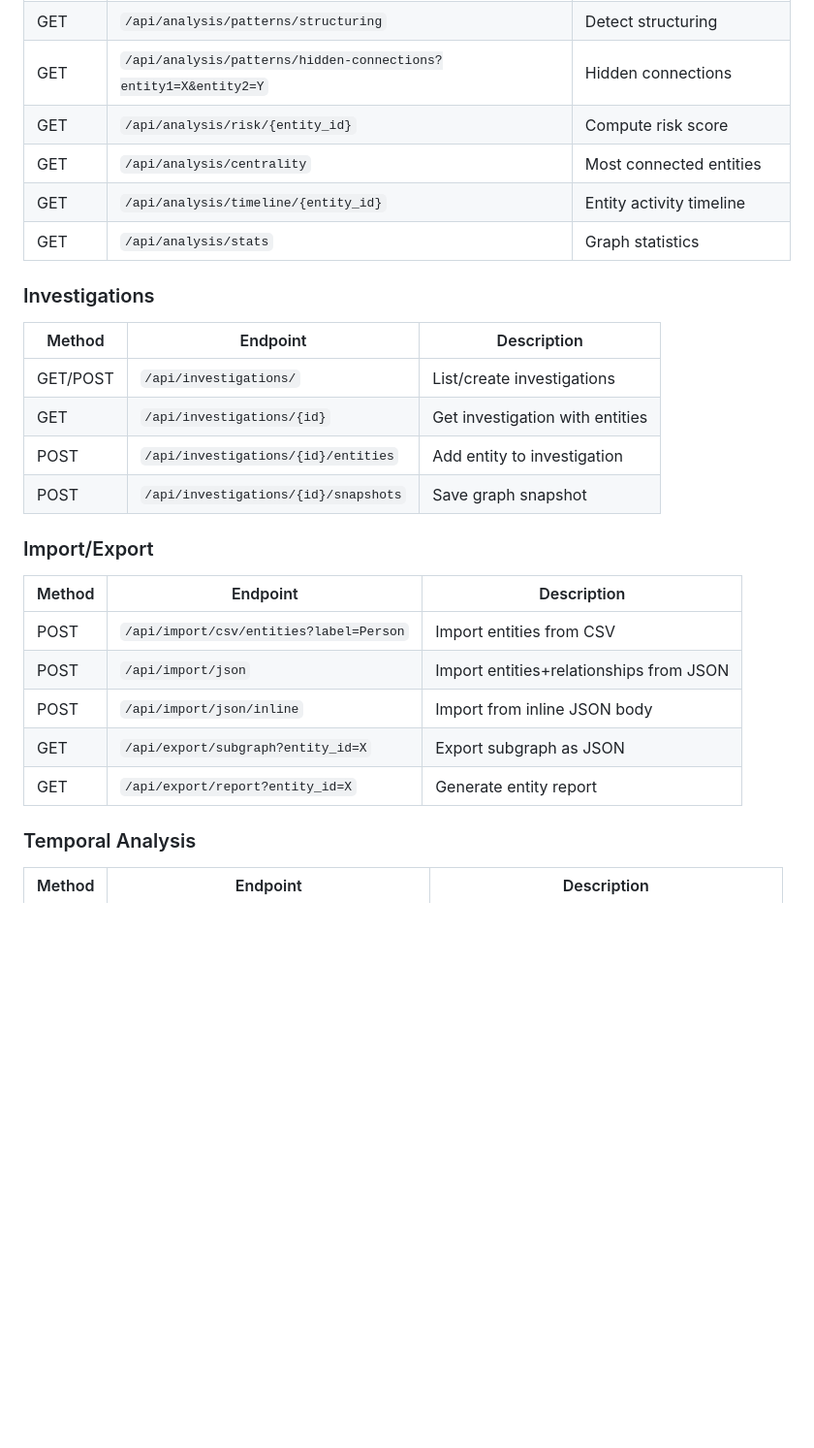
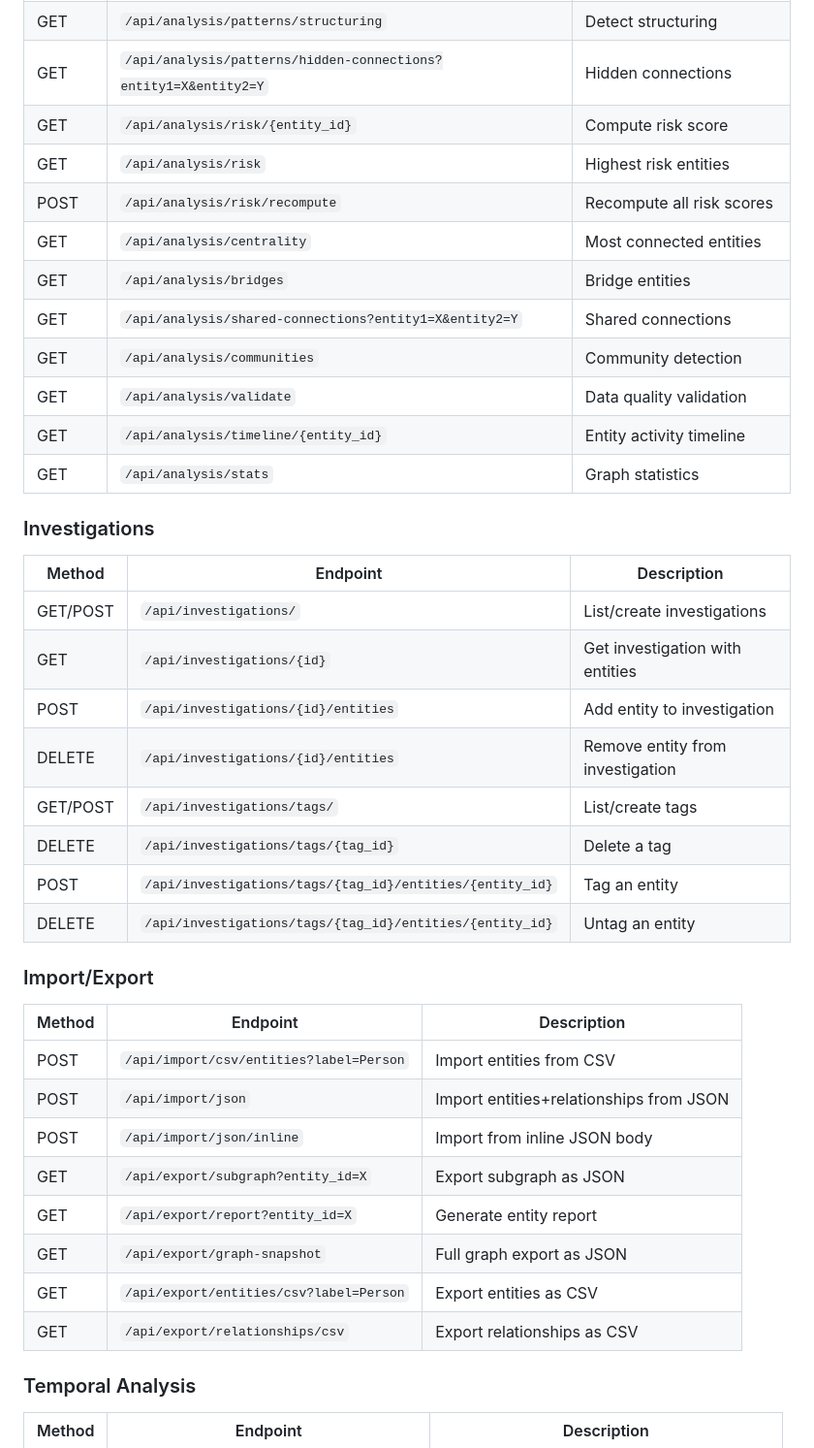
Before and after one commit to FalkorDB/RedThread, a Markdown page: README.md, the part around one of its changes. Shown at 97% size. Drawn GitHub-style; blank space fills up the shorter version.

Commit message:
docs(readme): document new features and API endpoints (#38)
Update README with features added in PRs #32-#37:
- Community detection (🏘️) feature section
- Hidden connections (🕵️) feature section
- Data Import & Export (📁) updated to mention CSV export
- API reference: added 8 new endpoints (risk/recompute, bridges,
  shared-connections, communities, validate, CSV exports, tags)
- Investigations: added tag management endpoints

Co-authored-by: Copilot <223556219+Copilot@users.noreply.github.com>

```diff
--- a/README.md
+++ b/README.md
@@ -168,7 +174,13 @@ All endpoints return JSON. Interactive docs at `/docs` (Swagger UI).
 | GET | `/api/analysis/patterns/structuring` | Detect structuring |
 | GET | `/api/analysis/patterns/hidden-connections?entity1=X&entity2=Y` | Hidden connections |
 | GET | `/api/analysis/risk/{entity_id}` | Compute risk score |
+| GET | `/api/analysis/risk` | Highest risk entities |
+| POST | `/api/analysis/risk/recompute` | Recompute all risk scores |
 | GET | `/api/analysis/centrality` | Most connected entities |
+| GET | `/api/analysis/bridges` | Bridge entities |
+| GET | `/api/analysis/shared-connections?entity1=X&entity2=Y` | Shared connections |
+| GET | `/api/analysis/communities` | Community detection |
+| GET | `/api/analysis/validate` | Data quality validation |
 | GET | `/api/analysis/timeline/{entity_id}` | Entity activity timeline |
 | GET | `/api/analysis/stats` | Graph statistics |
 
@@ -178,7 +190,11 @@ All endpoints return JSON. Interactive docs at `/docs` (Swagger UI).
 | GET/POST | `/api/investigations/` | List/create investigations |
 | GET | `/api/investigations/{id}` | Get investigation with entities |
 | POST | `/api/investigations/{id}/entities` | Add entity to investigation |
-| POST | `/api/investigations/{id}/snapshots` | Save graph snapshot |
+| DELETE | `/api/investigations/{id}/entities` | Remove entity from investigation |
+| GET/POST | `/api/investigations/tags/` | List/create tags |
+| DELETE | `/api/investigations/tags/{tag_id}` | Delete a tag |
+| POST | `/api/investigations/tags/{tag_id}/entities/{entity_id}` | Tag an entity |
+| DELETE | `/api/investigations/tags/{tag_id}/entities/{entity_id}` | Untag an entity |
 
 ### Import/Export
 | Method | Endpoint | Description |
@@ -188,6 +204,9 @@ All endpoints return JSON. Interactive docs at `/docs` (Swagger UI).
 | POST | `/api/import/json/inline` | Import from inline JSON body |
 | GET | `/api/export/subgraph?entity_id=X` | Export subgraph as JSON |
 | GET | `/api/export/report?entity_id=X` | Generate entity report |
+| GET | `/api/export/graph-snapshot` | Full graph export as JSON |
+| GET | `/api/export/entities/csv?label=Person` | Export entities as CSV |
+| GET | `/api/export/relationships/csv` | Export relationships as CSV |
 
 ### Temporal Analysis
 | Method | Endpoint | Description |
```
Also changed, not shown: other parts of README.md (+9 -3 lines).
